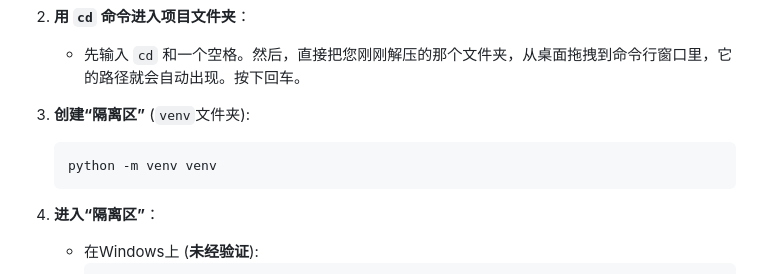
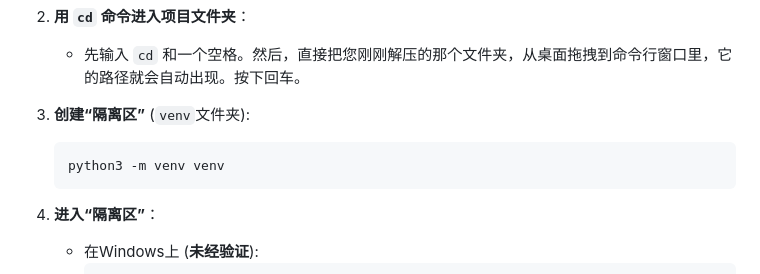
Before and after one commit to 125639/AI-Peer-Review-Platform, a Markdown page: README.md, the part around the change. GitHub-like rendering.

````diff
--- a/README.md
+++ b/README.md
@@ -68,7 +68,7 @@
 
 3.  **创建“隔离区”** (`venv`文件夹):
     ```bash
-    python -m venv venv
+    python3 -m venv venv
     ```
 
 4.  **进入“隔离区”**：
````
